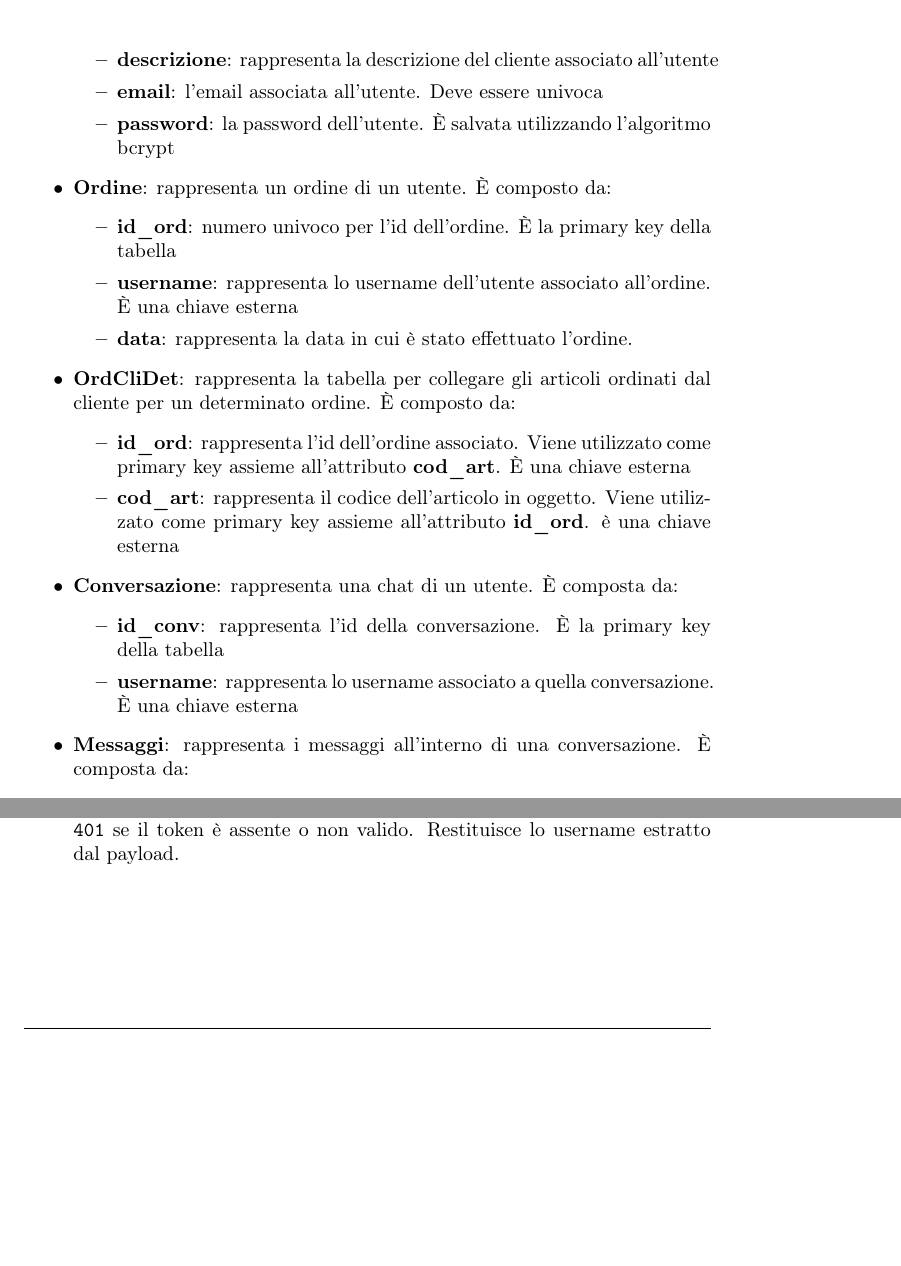
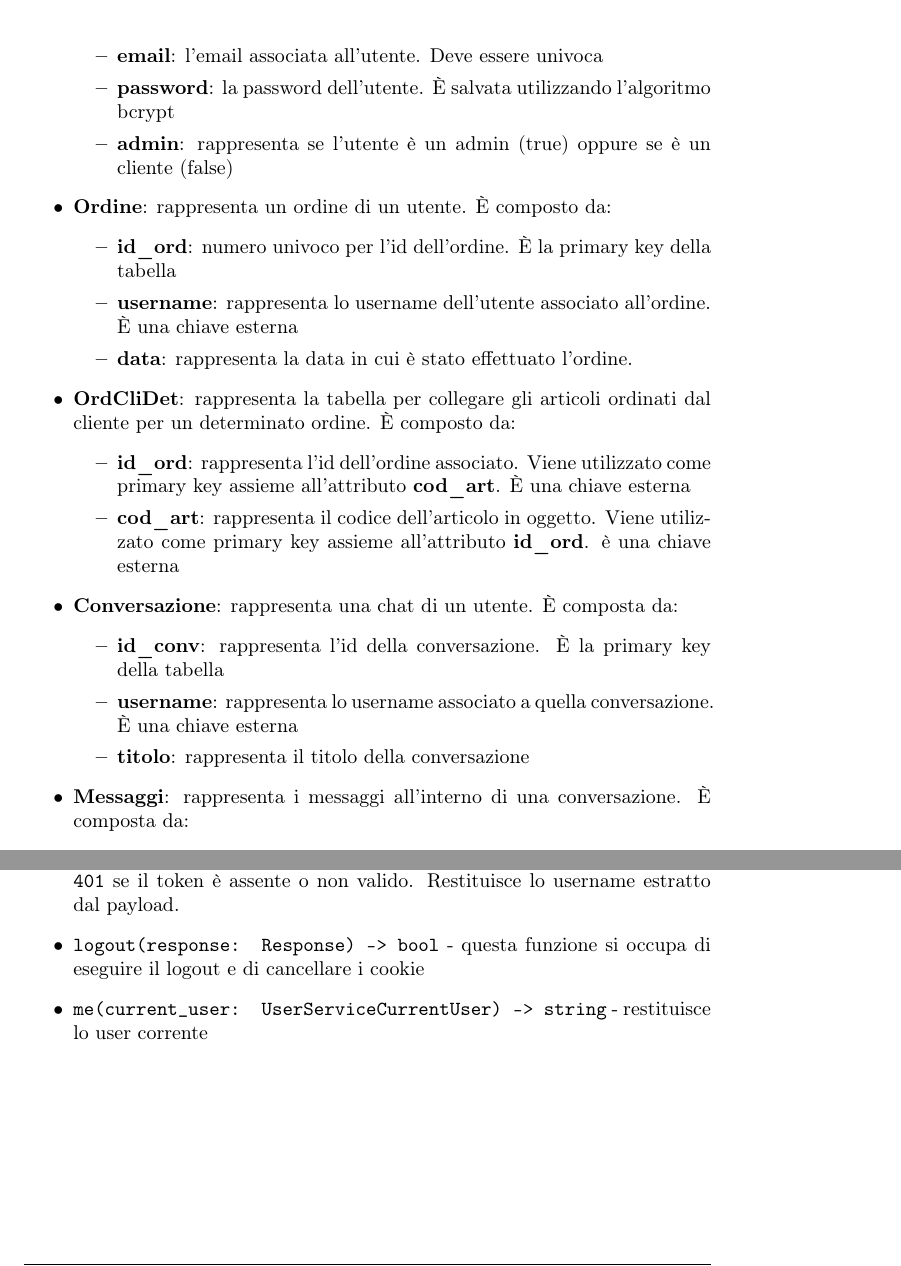
Before and after one commit to NullPointersGroup/Documentazione, a LaTeX document (src/PB/Documenti Esterni/Specifica Tecnica/Specifica_Tecnica.tex, which reads src/PB/Documenti Esterni/Specifica Tecnica/content/autenticazione_backend.tex, src/PB/Documenti Esterni/Specifica Tecnica/content/db.tex): two parts of pages 22 and 40 of 64, joined at a grey line, cut at the place of the change, the shorter picture padded with empty space. Compiled offline with pdfLaTeX.

Commit message:
Modifica

```diff
--- a/src/PB/Documenti Esterni/Specifica Tecnica/content/autenticazione_backend.tex
+++ b/src/PB/Documenti Esterni/Specifica Tecnica/content/autenticazione_backend.tex
@@ -54,6 +54,8 @@ La variabile \texttt{router: APIRouter} è definita a livello di modulo e funge
 	\item \texttt{register(payload: UserRegistrationSchema) -> AuthResponse} - handler \texttt{POST /auth/register}; riceve un payload \texttt{UserRegistrationSchema} che estende \texttt{UserSchema} con email e conferma password, applicando a livello Pydantic la validazione del formato di username, password ed email e la corrispondenza tra le due password. Delega la registrazione a \texttt{UserService.register\_user} e restituisce un \texttt{AuthResponse}; mappa le eccezioni dominio in \texttt{HTTP 400} per errori di validazione e \texttt{HTTP 500} per errori di persistenza.
 	\item \texttt{delete\_account(current\_user: str) -> AuthResponse} - handler \texttt{DELETE /auth/account}; richiede un token JWT valido tramite \texttt{get\_current\_user}, delega la cancellazione a \texttt{UserService.delete\_user} e restituisce un \texttt{AuthResponse}. Risponde con \texttt{HTTP 404} se l'utente non esiste e \texttt{HTTP 500} in caso di errore durante la cancellazione.
 	\item \texttt{get\_current\_user(token: str) -> str} - funzione di dipendenza che decodifica il JWT tramite \texttt{TokenUtility.decode\_token}; solleva \texttt{HTTPException 401} se il token è assente o non valido. Restituisce lo username estratto dal payload.
+	\item \texttt{logout(response: Response) -> bool} - questa funzione si occupa di eseguire il logout e di cancellare i cookie
+	\item \texttt{me(current\_user: UserServiceCurrentUser) -> string} - restituisce lo user corrente
 \end{itemize}
 
 \subsubsubsection{TokenUtility}
--- a/src/PB/Documenti Esterni/Specifica Tecnica/content/db.tex
+++ b/src/PB/Documenti Esterni/Specifica Tecnica/content/db.tex
@@ -24,9 +24,9 @@ In esso vengono salvati:
 	\item \textbf{UtentiWeb}: la tabella che tiene salvati gli utenti di SmartOrder. Contiene:
 	\begin{itemize}
 		\item \textbf{username}: rappresenta il nome dell'utente con cui si può effettuare il login. È la primary key della tabella
-		\item \textbf{descrizione}: rappresenta la descrizione del cliente associato all'utente
 		\item \textbf{email}: l'email associata all'utente. Deve essere univoca
 		\item \textbf{password}: la password dell'utente. È salvata utilizzando l'algoritmo bcrypt
+		\item \textbf{admin}: rappresenta se l'utente è un admin (true) oppure se è un cliente (false)
 	\end{itemize}
 	\item \textbf{Ordine}: rappresenta un ordine di un utente. È composto da:
 		\begin{itemize}
@@ -43,6 +43,7 @@ In esso vengono salvati:
 	\begin{itemize}
 		\item \textbf{id\_conv}: rappresenta l'id della conversazione. È la primary key della tabella
 		\item \textbf{username}: rappresenta lo username associato a quella conversazione. È una chiave esterna
+		\item \textbf{titolo}: rappresenta il titolo della conversazione
 	\end{itemize}
 	\item \textbf{Messaggi}: rappresenta i messaggi all'interno di una conversazione. È composta da:
 	\begin{itemize}
```
Also changed, not shown: src/shared/images/SpecificaTecnica/Autenticazione/AuthAPI.png, src/shared/images/SpecificaTecnica/Autenticazione/AuthRouter.png, src/shared/images/SpecificaTecnica/Autenticazione/FormErrors.png, src/shared/images/SpecificaTecnica/Autenticazione/UMLAutenticazioneBackend.png, src/shared/images/SpecificaTecnica/Autenticazione/UMLAutenticazioneFrontend.png, src/shared/images/SpecificaTecnica/schema_db.png.
